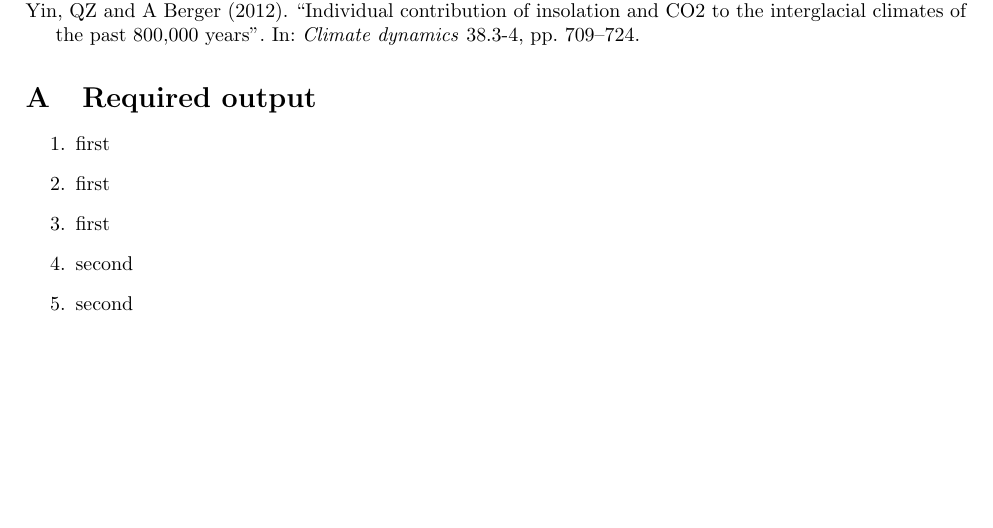
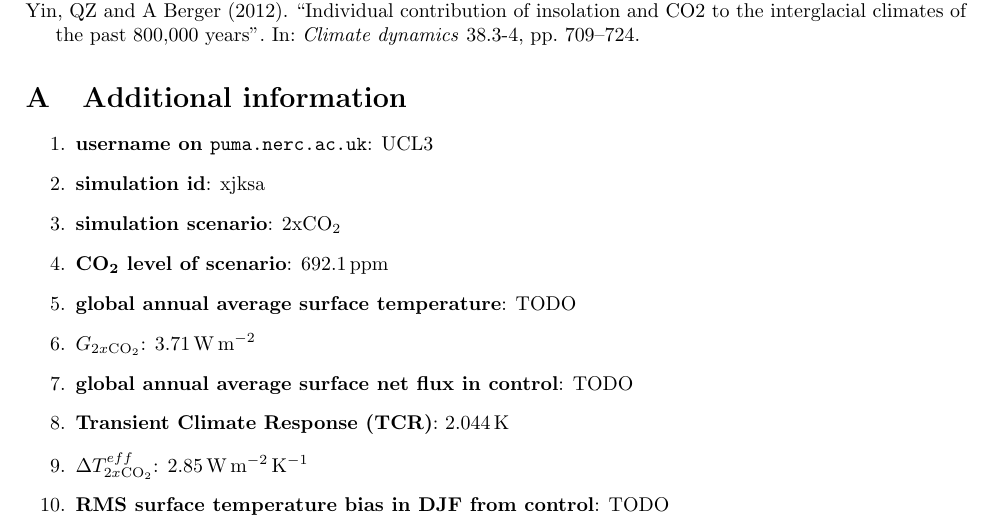
Before and after one commit to markmuetz/geogg134_article, a LaTeX document (article.tex): part of page 8 of 8, cut so that both start at the same text, the shorter picture padded with empty space. Compiled offline with pdfLaTeX.

Commit message:
Fill in most of appendix with required info.

```diff
--- a/article.tex
+++ b/article.tex
@@ -192,14 +192,19 @@ This interdependence is examined further in Figure \ref{fig:corr}, which plots t
 \printbibliography
 \appendix
 
-\section{Required output}
+\section{Additional information}
 
 \begin{enumerate}
-    \item first
-    \item first
-    \item first
-    \item second
-    \item second
+    \item \textbf{username on \texttt{puma.nerc.ac.uk}}: UCL3
+    \item \textbf{simulation id}: xjksa
+    \item \textbf{simulation scenario}: 2x\ce{CO2}
+    \item \textbf{\ce{CO2} level of scenario}: \SI{692.1}{ppm}
+    \item \textbf{global annual average surface temperature}: TODO
+    \item \textbf{$G_{2x\ce{CO2}}$}: \SI{3.71}{W.m^{-2}}
+    \item \textbf{global annual average surface net flux in control}: TODO
+    \item \textbf{Transient Climate Response (TCR)}: \SI{2.044}{K}
+    \item \textbf{$\Delta T^{eff}_{2x\ce{CO2}}$}: \SI{2.85}{W.m^{-2}.K^{-1}}
+    \item \textbf{RMS surface temperature bias in DJF from control}: TODO
 \end{enumerate}
 
 \end{document}
```
